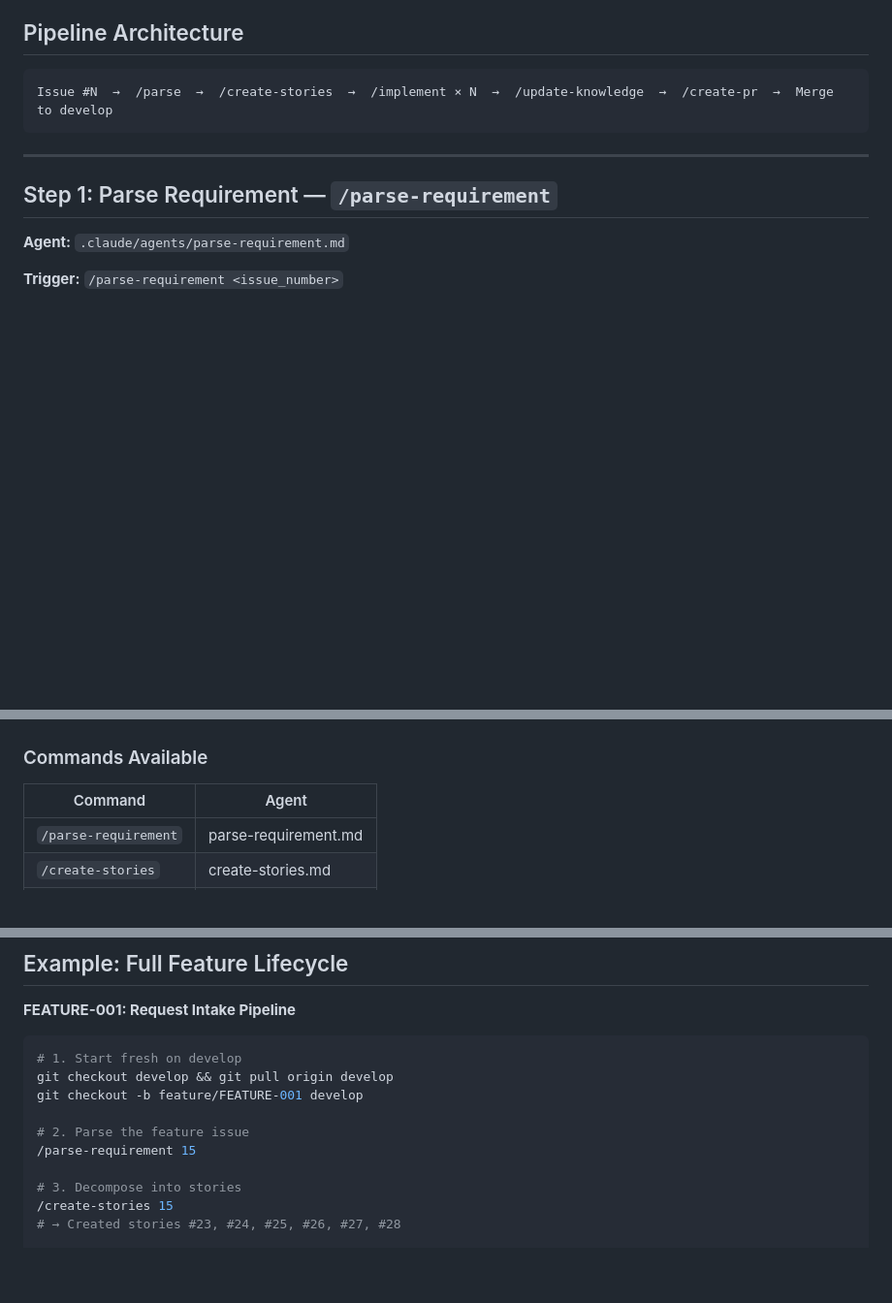
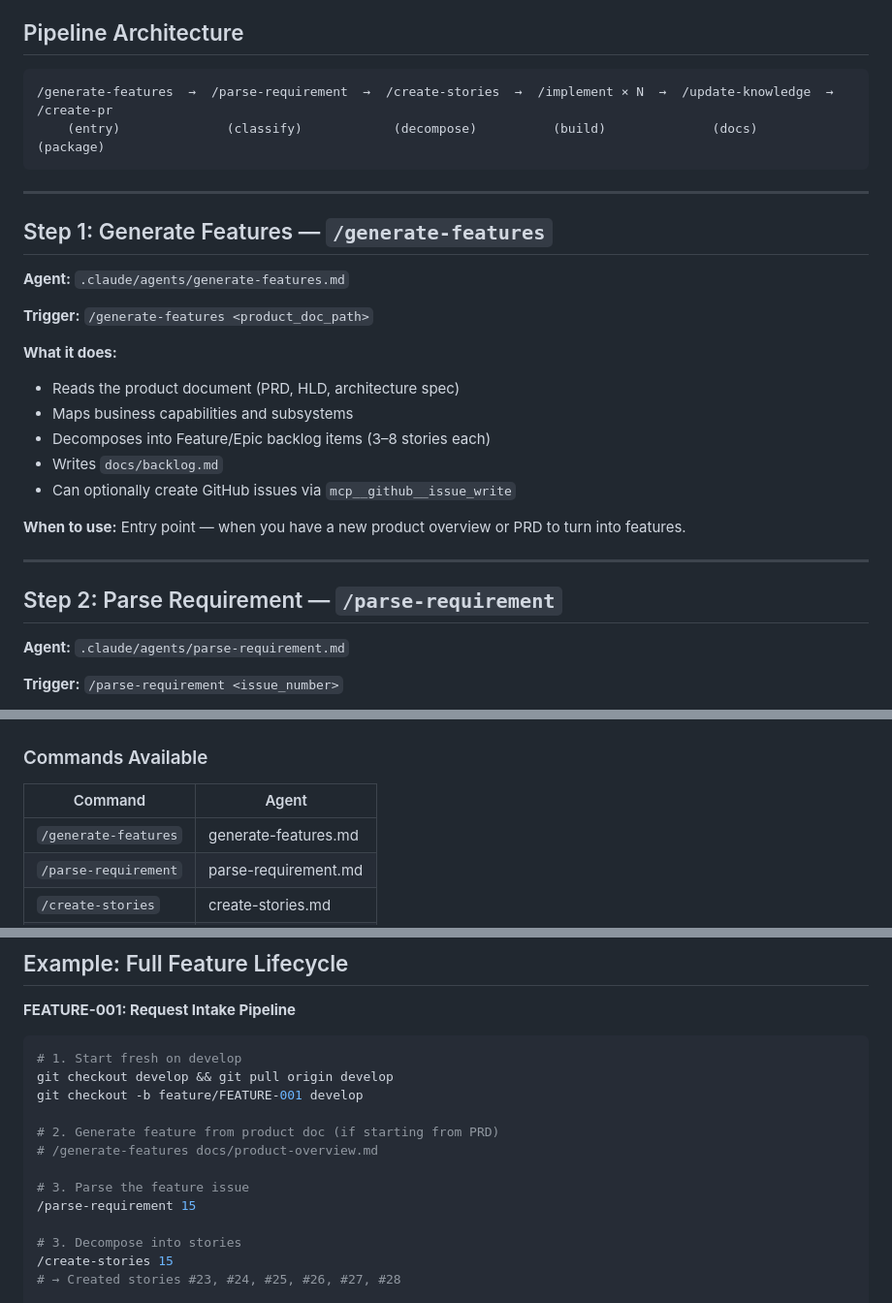
Before and after one commit to sumitdas1984/office-genie-sdd, a Markdown page: .claude/plans/sdd-workflow.md, 3 parts joined by grey strips. Shown at 97% size. Drawn GitHub-style; blank space fills up the shorter version.

````diff
--- a/.claude/plans/sdd-workflow.md
+++ b/.claude/plans/sdd-workflow.md
@@ -7,12 +7,30 @@ This project uses a Specification-Driven Development (SDD) pipeline powered by C
 ## Pipeline Architecture
 
 ```
-Issue #N  →  /parse  →  /create-stories  →  /implement × N  →  /update-knowledge  →  /create-pr  →  Merge to develop
+/generate-features  →  /parse-requirement  →  /create-stories  →  /implement × N  →  /update-knowledge  →  /create-pr
+    (entry)              (classify)            (decompose)          (build)              (docs)             (package)
 ```
 
 ---
 
-## Step 1: Parse Requirement — `/parse-requirement`
+## Step 1: Generate Features — `/generate-features`
+
+**Agent:** `.claude/agents/generate-features.md`
+
+**Trigger:** `/generate-features <product_doc_path>`
+
+**What it does:**
+- Reads the product document (PRD, HLD, architecture spec)
+- Maps business capabilities and subsystems
+- Decomposes into Feature/Epic backlog items (3–8 stories each)
+- Writes `docs/backlog.md`
+- Can optionally create GitHub issues via `mcp__github__issue_write`
+
+**When to use:** Entry point — when you have a new product overview or PRD to turn into features.
+
+---
+
+## Step 2: Parse Requirement — `/parse-requirement`
 
 **Agent:** `.claude/agents/parse-requirement.md`
 
@@ -218,6 +236,7 @@ agent: .claude/agents/<agent-name>.md
 ### Commands Available
 | Command | Agent |
 |---------|-------|
+| `/generate-features` | generate-features.md |
 | `/parse-requirement` | parse-requirement.md |
 | `/create-stories` | create-stories.md |
 | `/implement-feature` | implement-feature.md |
@@ -236,7 +255,10 @@ agent: .claude/agents/<agent-name>.md
 git checkout develop && git pull origin develop
 git checkout -b feature/FEATURE-001 develop
 
-# 2. Parse the feature issue
+# 2. Generate feature from product doc (if starting from PRD)
+# /generate-features docs/product-overview.md
+
+# 3. Parse the feature issue
 /parse-requirement 15
 
 # 3. Decompose into stories
````
Also changed, not shown: .claude/agents/generate-features.md (added, +109 -0 lines), .claude/commands/generate-features.md (added, +1 -0 lines).
